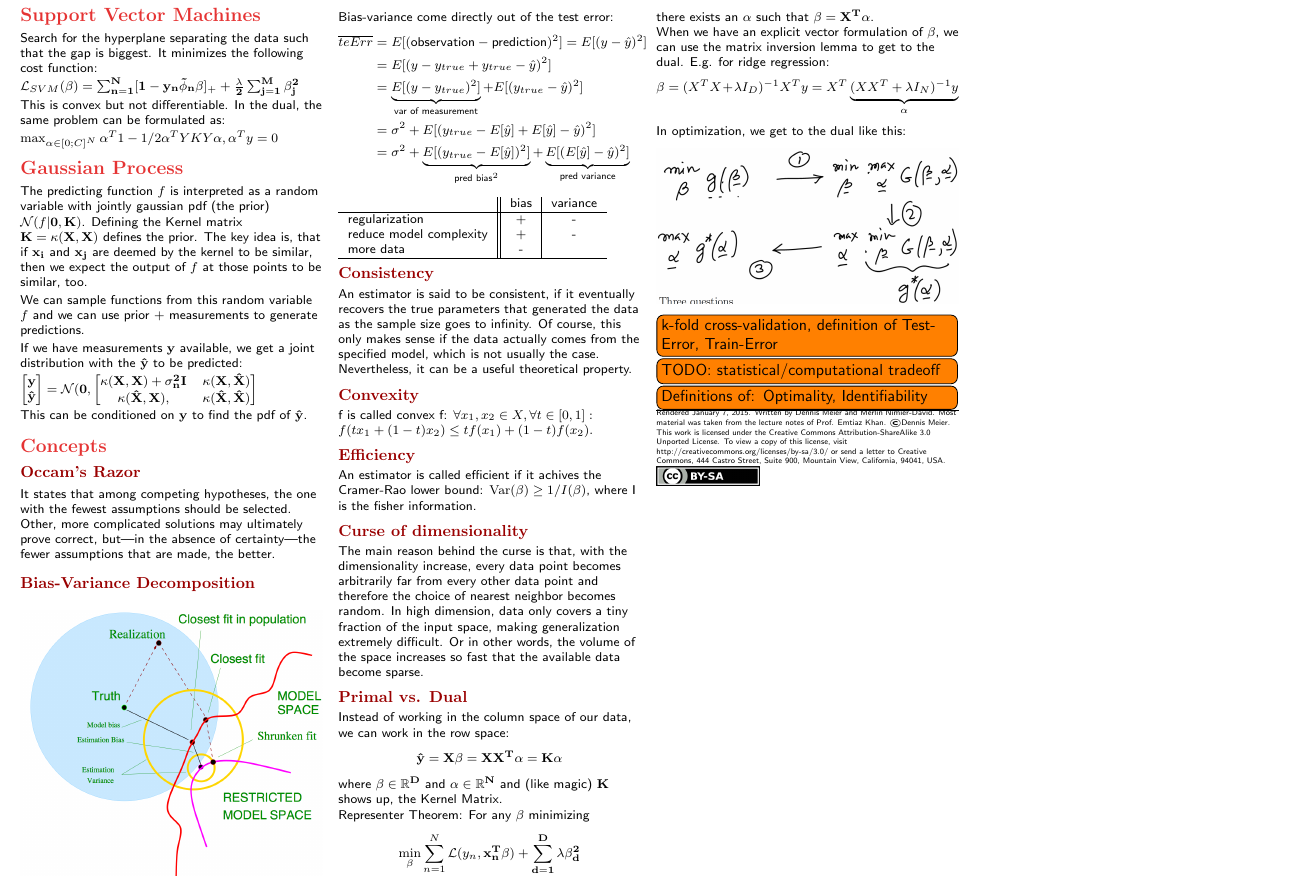
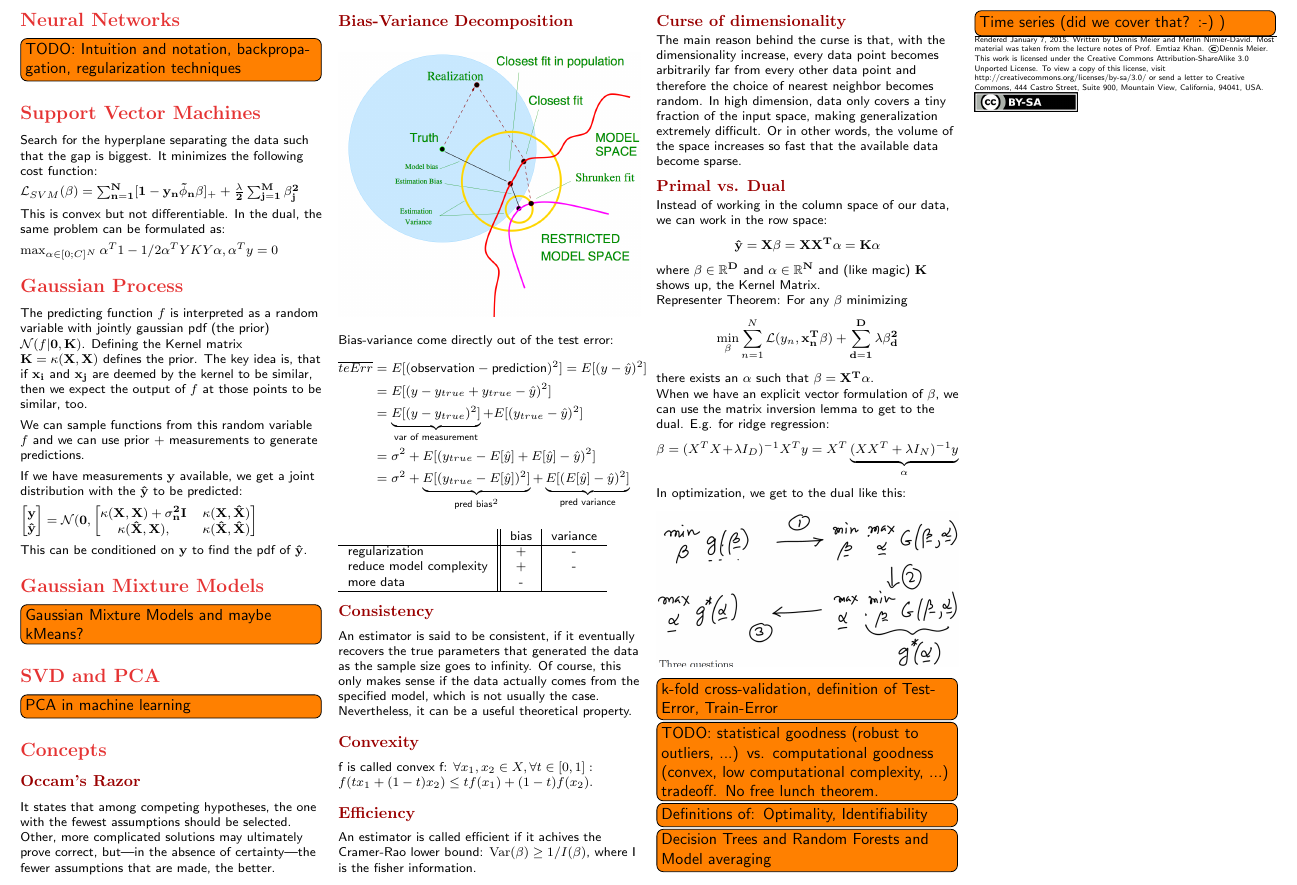
Before and after one commit to Denwid/pcml-cheatsheet, a LaTeX document (machine-learning-cheat-sheet.tex): part of page 2 of 2, cut at the place of the change. Compiled offline with pdfLaTeX.

Commit message:
Added all the TODOs that are left to do

```diff
--- a/machine-learning-cheat-sheet.tex
+++ b/machine-learning-cheat-sheet.tex
@@ -282,6 +285,12 @@ $\begin{bmatrix} \bf{y} \\ \bf{\hat{y}} \end{bmatrix} = \mathcal{N}(\bf{0},
 
 This can be conditioned on $\bf{y}$ to find the pdf of $\bf{\hat{y}}$.
 
+\section{Gaussian Mixture Models}
+\todo[inline]{Gaussian Mixture Models and maybe kMeans?}
+
+\section{SVD and PCA}
+\todo[inline]{PCA in machine learning}
+
 \section{Concepts}
 % ----------
 \subsection{Occam's Razor}
@@ -350,9 +359,13 @@ In optimization, we get to the dual like this:
 
 \todo[inline]{k-fold cross-validation, definition of Test-Error, Train-Error}
 
-\todo[inline]{TODO: statistical/computational tradeoff}
+\todo[inline]{TODO: statistical goodness (robust to outliers, ...) vs. computational goodness (convex, low computational complexity, ...) tradeoff. No free lunch theorem.}
 
 \todo[inline]{Definitions of: Optimality, Identifiability}
+
+\todo[inline]{Decision Trees and Random Forests and Model averaging}
+
+\todo[inline]{Time series (did we cover that? :-) )}
 
 % ---------- Footer
 \hrule
```
Also changed, not shown: machine-learning-cheat-sheet.tex (3 more changed lines).
